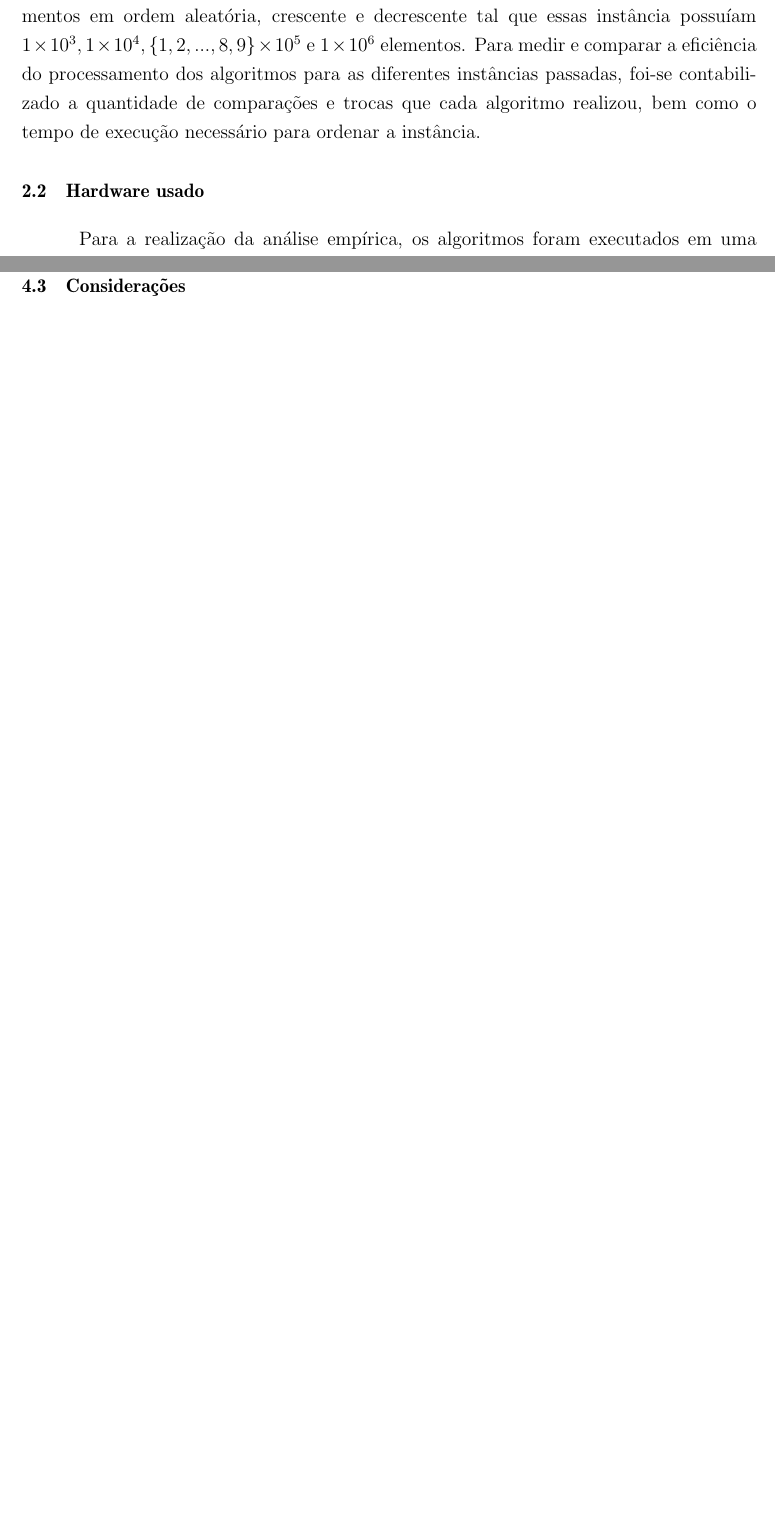
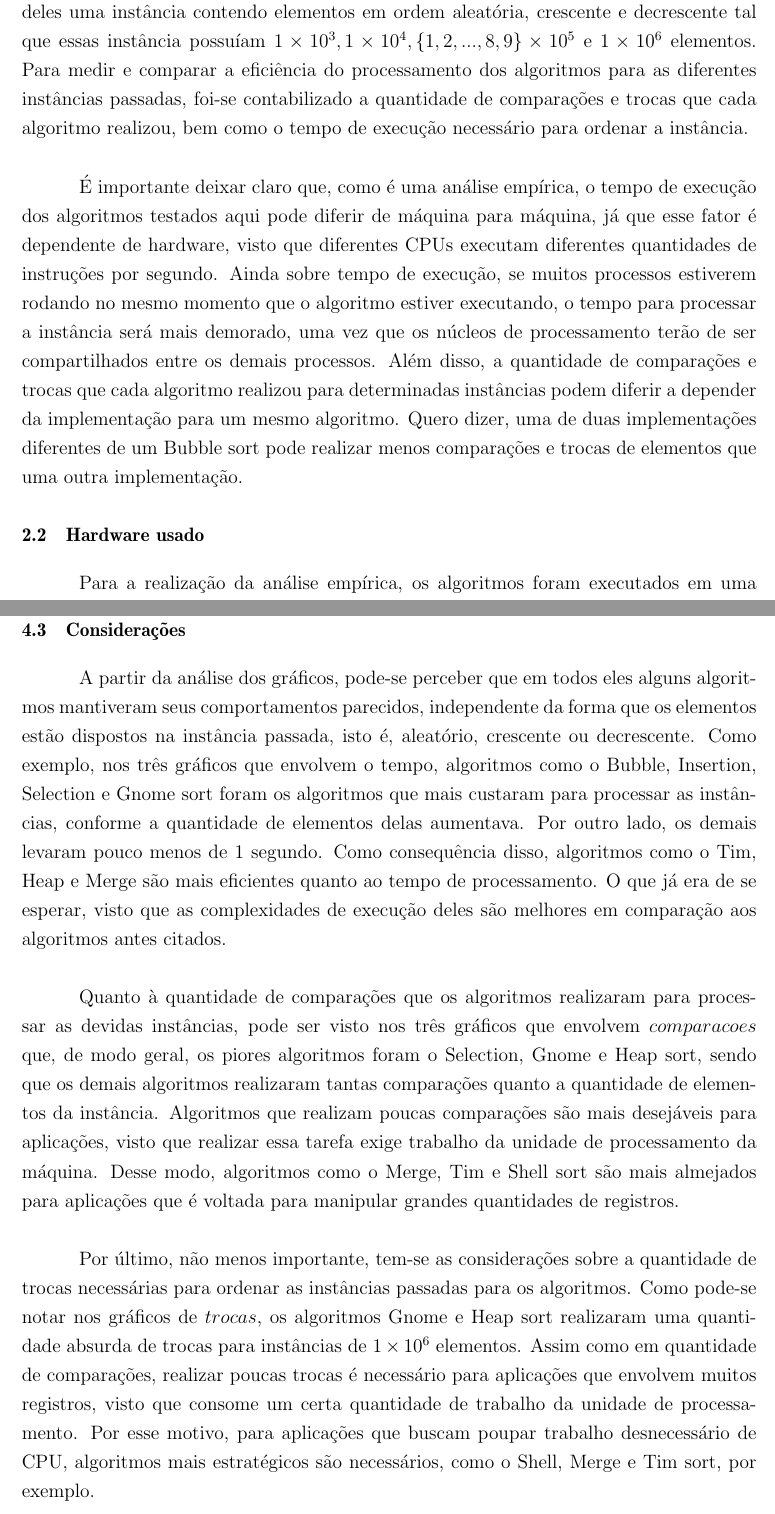
Before and after one commit to n0xcimento/algoritmos-de-ordenacao, a LaTeX thesis (Latex/main.tex): two parts of pages 4 and 28 of 29, joined at a grey line, cut so that both start at the same text, the shorter picture padded with empty space. Compiled offline with pdfLaTeX.

Commit message:
final :)

```diff
--- a/Latex/main.tex
+++ b/Latex/main.tex
@@ -1448,6 +1450,13 @@ Já na Figura 8, os algorimtos que mais realizaram comparações em um vetor ord
 \end{figure}
 
 \section{Considerações}
+A partir da análise dos gráficos, pode-se perceber que em todos eles alguns algoritmos mantiveram seus comportamentos parecidos, independente da forma que os elementos estão dispostos na instância passada, isto é, aleatório, crescente ou decrescente. Como exemplo, nos três gráficos que envolvem o tempo, algoritmos como o Bubble, Insertion, Selection e Gnome sort foram os algoritmos que mais custaram para processar as instâncias, conforme a quantidade de elementos delas aumentava. Por outro lado, os demais levaram pouco menos de 1 segundo. Como consequência disso, algoritmos como o Tim, Heap e Merge são mais eficientes quanto ao tempo de processamento. O que já era de se esperar, visto que as complexidades de execução deles são melhores em comparação aos algoritmos antes citados.\\
+
+	Quanto à quantidade de comparações que os algoritmos realizaram para processar as devidas instâncias, pode ser visto nos três gráficos que envolvem $comparacoes$ que, de modo geral, os piores algoritmos foram o Selection, Gnome e Heap sort, sendo que os demais algoritmos realizaram tantas comparações quanto a quantidade de elementos da instância. Algoritmos que realizam poucas comparações são mais desejáveis para aplicações, visto que realizar essa tarefa exige trabalho da unidade de processamento da máquina. Desse modo, algoritmos como o Merge, Tim e Shell sort são mais almejados para aplicações que é voltada para manipular grandes quantidades de registros.\\
+
+	Por último, não menos importante, tem-se as considerações sobre a quantidade de trocas necessárias para ordenar as instâncias passadas para os algoritmos. Como pode-se notar nos gráficos de $trocas$, os algoritmos Gnome e Heap sort realizaram uma quantidade absurda de trocas para instâncias de $1\times10^{6}$ elementos. Assim como em quantidade de comparações, realizar poucas trocas é necessário para aplicações que envolvem muitos registros, visto que consome um certa quantidade de trabalho da unidade de processamento. Por esse motivo, para aplicações que buscam poupar trabalho desnecessário de CPU, algoritmos mais estratégicos são necessários, como o Shell, Merge e Tim sort, por exemplo.\\
+
+
 
 \backmatter
 \singlespacing
```
Also changed, not shown: out/graphs/aleatório-comparações.png (deleted), out/graphs/aleatório-tempo.png (deleted), out/graphs/aleatório-trocas.png (deleted), out/graphs/crescente-comparações.png (deleted), out/graphs/crescente-tempo.png (deleted), out/graphs/decrescente-comparações.png (deleted), out/graphs/decrescente-tempo.png (deleted), out/graphs/decrescente-trocas.png (deleted), Latex/main.tex (8 more changed lines), 1 other file.
